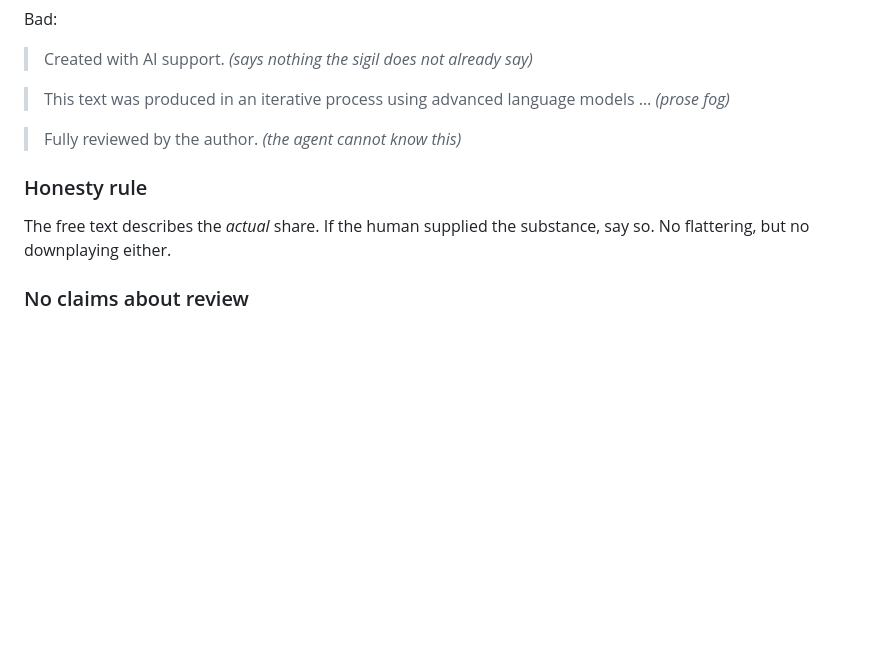
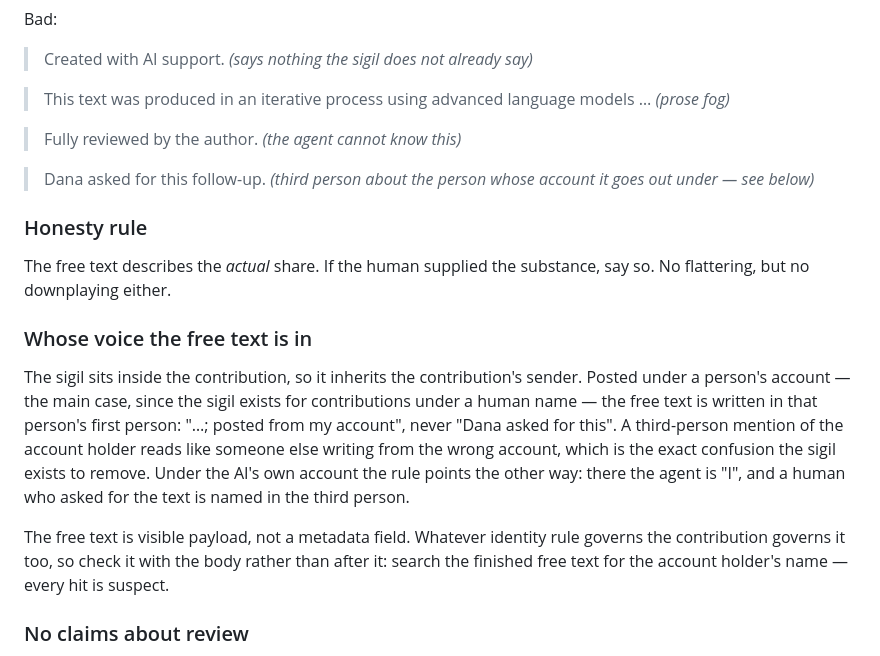
Before and after one commit to zauberzeug/colophon, a Markdown page: skills/colophon/SKILL.md, the part around the change. Drawn GitHub-style; blank space fills up the shorter version.

Commit message:
Say whose voice the free text is in
The sigil is appended inside the contribution, so it goes out under the
contribution's sender — normally a person's account, since that is the
case the sigil exists for. The skill said nothing about that, and the
gap is easy to fall into: the body gets written in the sender's first
person, the free text describes the same work from the outside, and the
result names the account holder in the third person. It reads as if
someone else were writing from their account, which is precisely the
confusion the sigil is meant to remove.

Caught on a GitHub PR comment where the body was already correct and
only the free text still said "<name> asked for this follow-up".

Prose only — no test: the rule needs the account holder's identity to
check, which the script never sees.

Assisted-by: Claude:claude-opus-5

```diff
--- a/skills/colophon/SKILL.md
+++ b/skills/colophon/SKILL.md
@@ -54,11 +54,23 @@ Bad:
 
 > Fully reviewed by the author. *(the agent cannot know this)*
 
+> Dana asked for this follow-up. *(third person about the person whose account it goes out under — see below)*
+
 ### Honesty rule
 
 The free text describes the *actual* share.
 If the human supplied the substance, say so.
 No flattering, but no downplaying either.
+
+### Whose voice the free text is in
+
+The sigil sits inside the contribution, so it inherits the contribution's sender.
+Posted under a person's account — the main case, since the sigil exists for contributions under a human name — the free text is written in that person's first person: "…; posted from my account", never "Dana asked for this".
+A third-person mention of the account holder reads like someone else writing from the wrong account, which is the exact confusion the sigil exists to remove.
+Under the AI's own account the rule points the other way: there the agent is "I", and a human who asked for the text is named in the third person.
+
+The free text is visible payload, not a metadata field.
+Whatever identity rule governs the contribution governs it too, so check it with the body rather than after it: search the finished free text for the account holder's name — every hit is suspect.
 
 ### No claims about review
 
```
